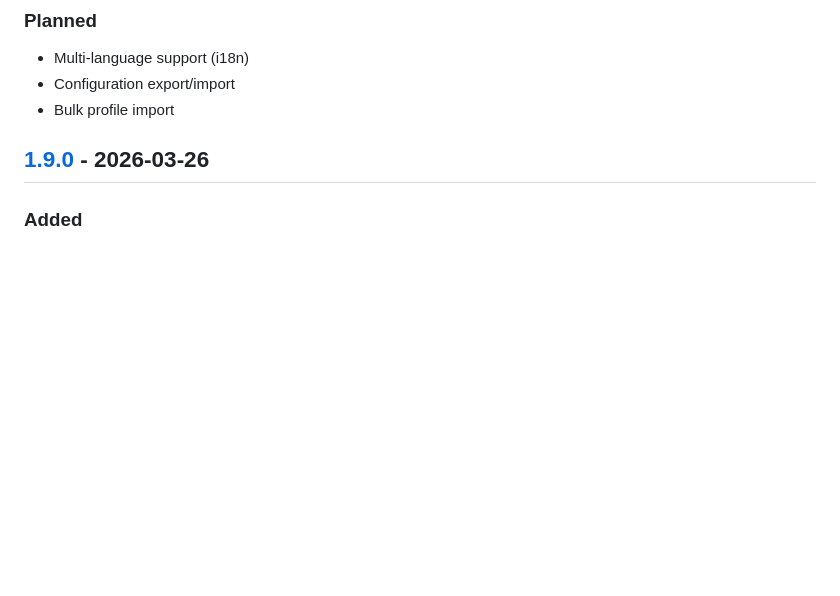
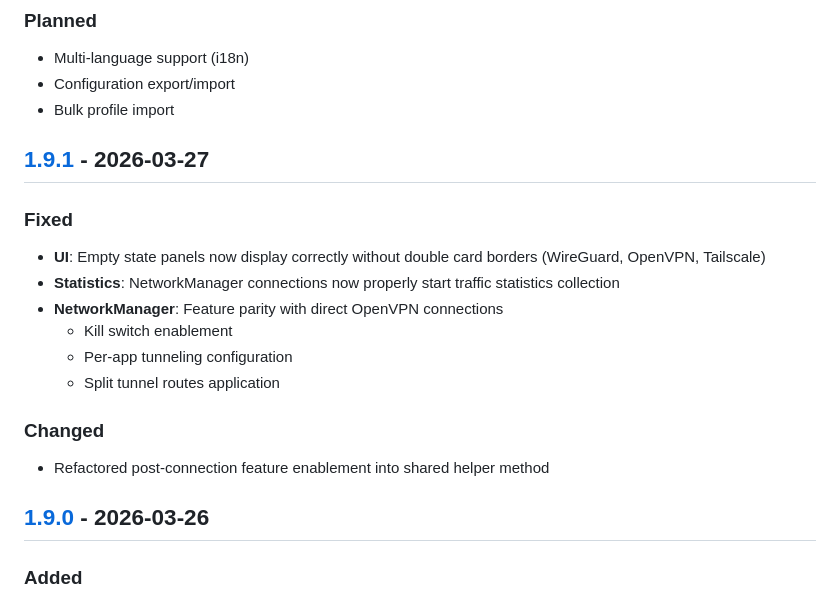
Before and after one commit to yllada/vpn-manager, a Markdown page: CHANGELOG.md, the part around one of its changes. Rendered like a GitHub page; blank space fills up the shorter version.

Commit message:
docs: update CHANGELOG for v1.9.1 release

```diff
--- a/CHANGELOG.md
+++ b/CHANGELOG.md
@@ -11,6 +11,19 @@ and this project adheres to [Semantic Versioning](https://semver.org/spec/v2.0.0
 - Multi-language support (i18n)
 - Configuration export/import
 - Bulk profile import
+
+## [1.9.1] - 2026-03-27
+
+### Fixed
+- **UI**: Empty state panels now display correctly without double card borders (WireGuard, OpenVPN, Tailscale)
+- **Statistics**: NetworkManager connections now properly start traffic statistics collection
+- **NetworkManager**: Feature parity with direct OpenVPN connections
+  - Kill switch enablement
+  - Per-app tunneling configuration
+  - Split tunnel routes application
+
+### Changed
+- Refactored post-connection feature enablement into shared helper method
 
 ## [1.9.0] - 2026-03-26
 
```
Also changed, not shown: other parts of CHANGELOG.md (+2 -1 lines).
